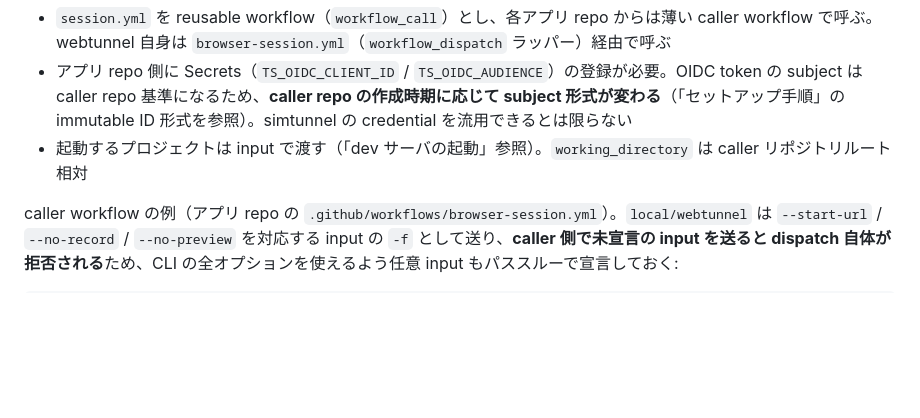
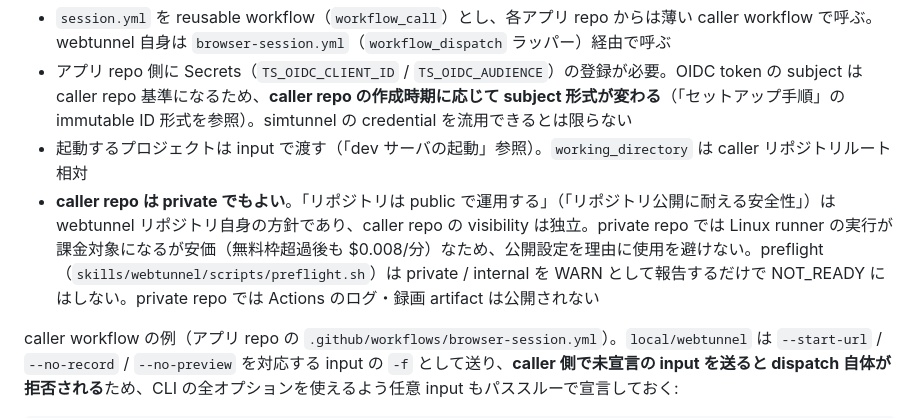
Before and after one commit to bannzai/webtunnel, a Markdown page: PROJECT.md, the part around the change. GitHub-like rendering; blank space fills up the shorter version.

Commit message:
PROJECT.md: caller repo は private でもよいことを SSOT に記録

```diff
--- a/PROJECT.md
+++ b/PROJECT.md
@@ -194,6 +194,7 @@ GitHub の Additional Product Terms は、GitHub-hosted runner の用途を「wo
 - `session.yml` を reusable workflow（`workflow_call`）とし、各アプリ repo からは薄い caller workflow で呼ぶ。webtunnel 自身は `browser-session.yml`（`workflow_dispatch` ラッパー）経由で呼ぶ
 - アプリ repo 側に Secrets（`TS_OIDC_CLIENT_ID` / `TS_OIDC_AUDIENCE`）の登録が必要。OIDC token の subject は caller repo 基準になるため、**caller repo の作成時期に応じて subject 形式が変わる**（「セットアップ手順」の immutable ID 形式を参照）。simtunnel の credential を流用できるとは限らない
 - 起動するプロジェクトは input で渡す（「dev サーバの起動」参照）。`working_directory` は caller リポジトリルート相対
+- **caller repo は private でもよい**。「リポジトリは public で運用する」（「リポジトリ公開に耐える安全性」）は webtunnel リポジトリ自身の方針であり、caller repo の visibility は独立。private repo では Linux runner の実行が課金対象になるが安価（無料枠超過後も $0.008/分）なため、公開設定を理由に使用を避けない。preflight（`skills/webtunnel/scripts/preflight.sh`）は private / internal を WARN として報告するだけで NOT_READY にはしない。private repo では Actions のログ・録画 artifact は公開されない
 
 caller workflow の例（アプリ repo の `.github/workflows/browser-session.yml`）。`local/webtunnel` は `--start-url` / `--no-record` / `--no-preview` を対応する input の `-f` として送り、**caller 側で未宣言の input を送ると dispatch 自体が拒否される**ため、CLI の全オプションを使えるよう任意 input もパススルーで宣言しておく:
 
```
